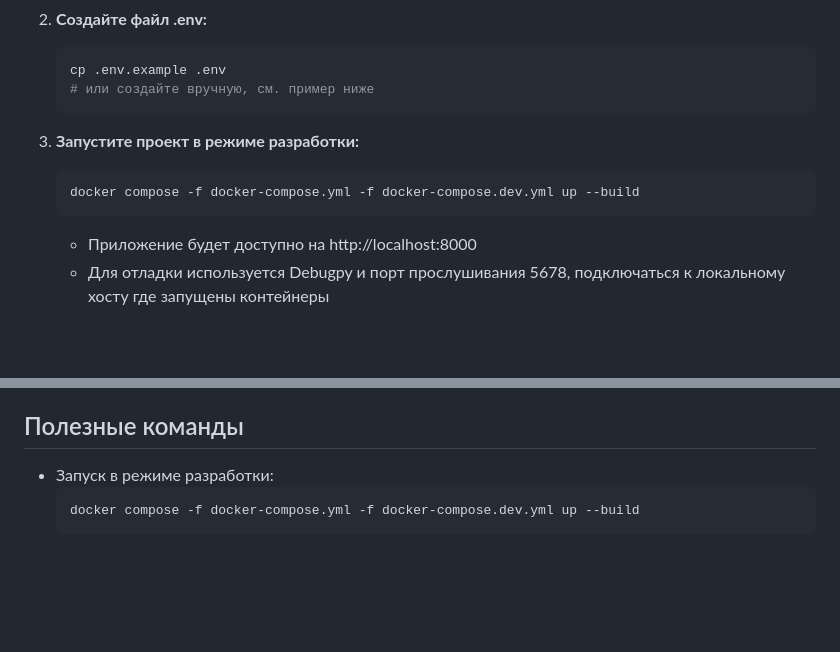
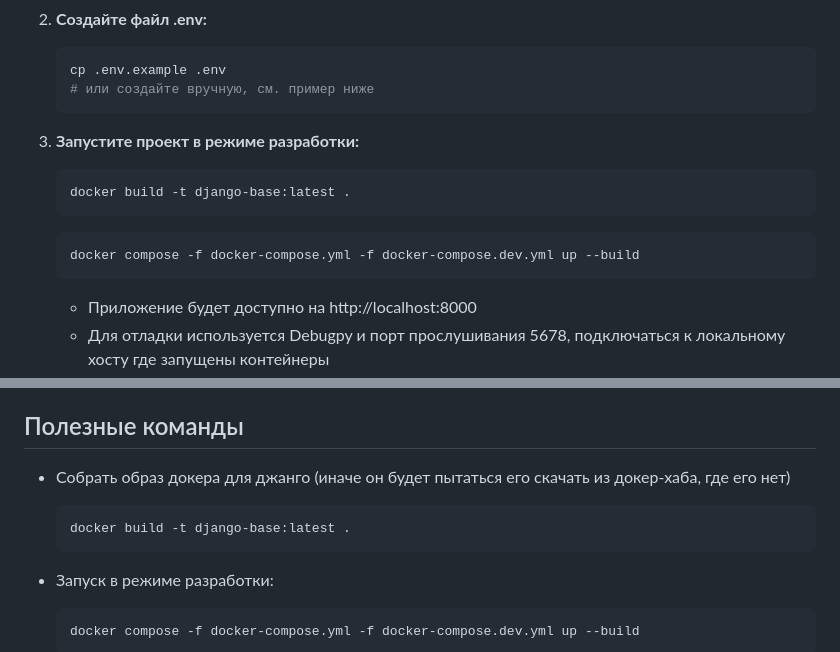
Before and after one commit to 367300/django-base-docker, a Markdown page: README.md, 2 parts joined by grey strips. Rendered like a GitHub page; blank space fills up the shorter version.

````diff
--- a/README.md
+++ b/README.md
@@ -56,8 +56,13 @@
 
 3. **Запустите проект в режиме разработки:**
    ```bash
+   docker build -t django-base:latest .
+   ```
+
+   ```bash
    docker compose -f docker-compose.yml -f docker-compose.dev.yml up --build
    ```
+
    - Приложение будет доступно на http://localhost:8000
    - Для отладки используется Debugpy и порт прослушивания 5678, подключаться к локальному хосту где запущены контейнеры
    - Админка Django: http://localhost:8000/admin/
@@ -127,6 +132,11 @@ PGADMIN_DEFAULT_PASSWORD=admin
 
 ## Полезные команды
 
+- Собрать образ докера для джанго (иначе он будет пытаться его скачать из докер-хаба, где его нет)
+  ```bash
+  docker build -t django-base:latest .
+  ```
+
 - Запуск в режиме разработки:
   ```bash
   docker compose -f docker-compose.yml -f docker-compose.dev.yml up --build
````
